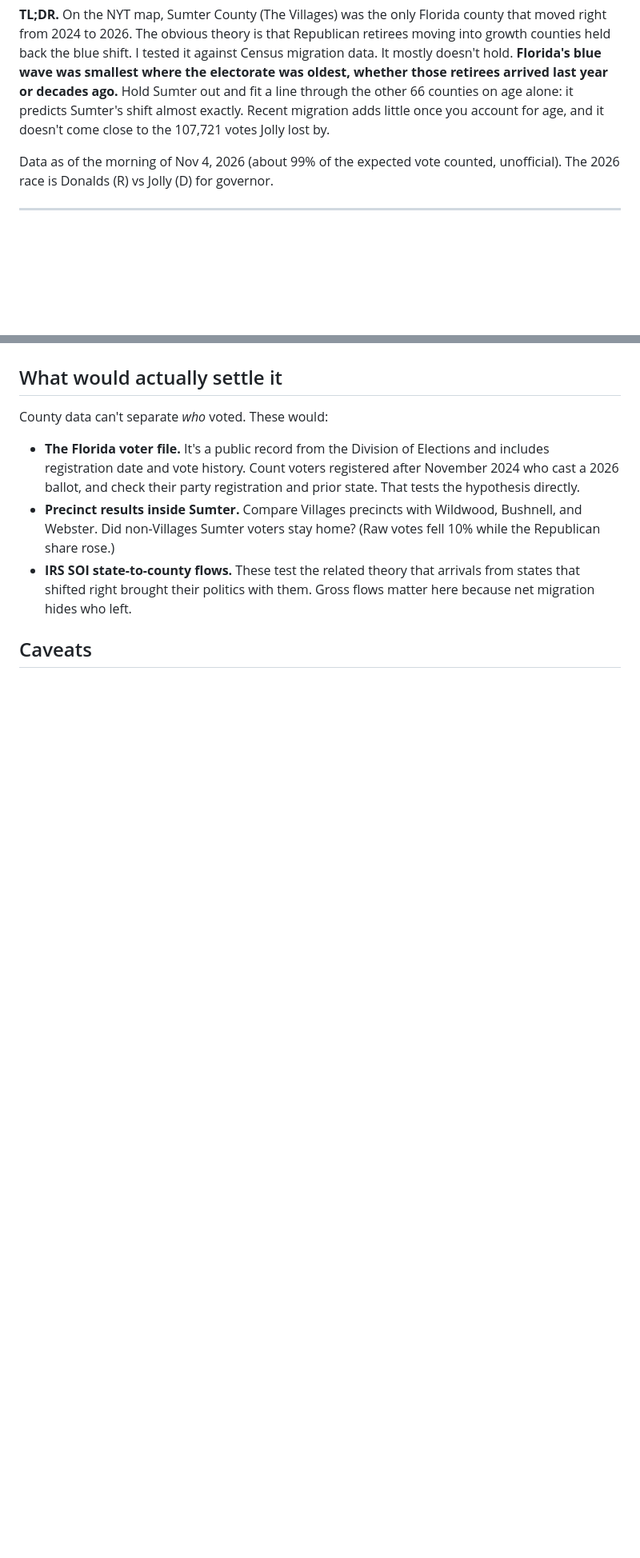
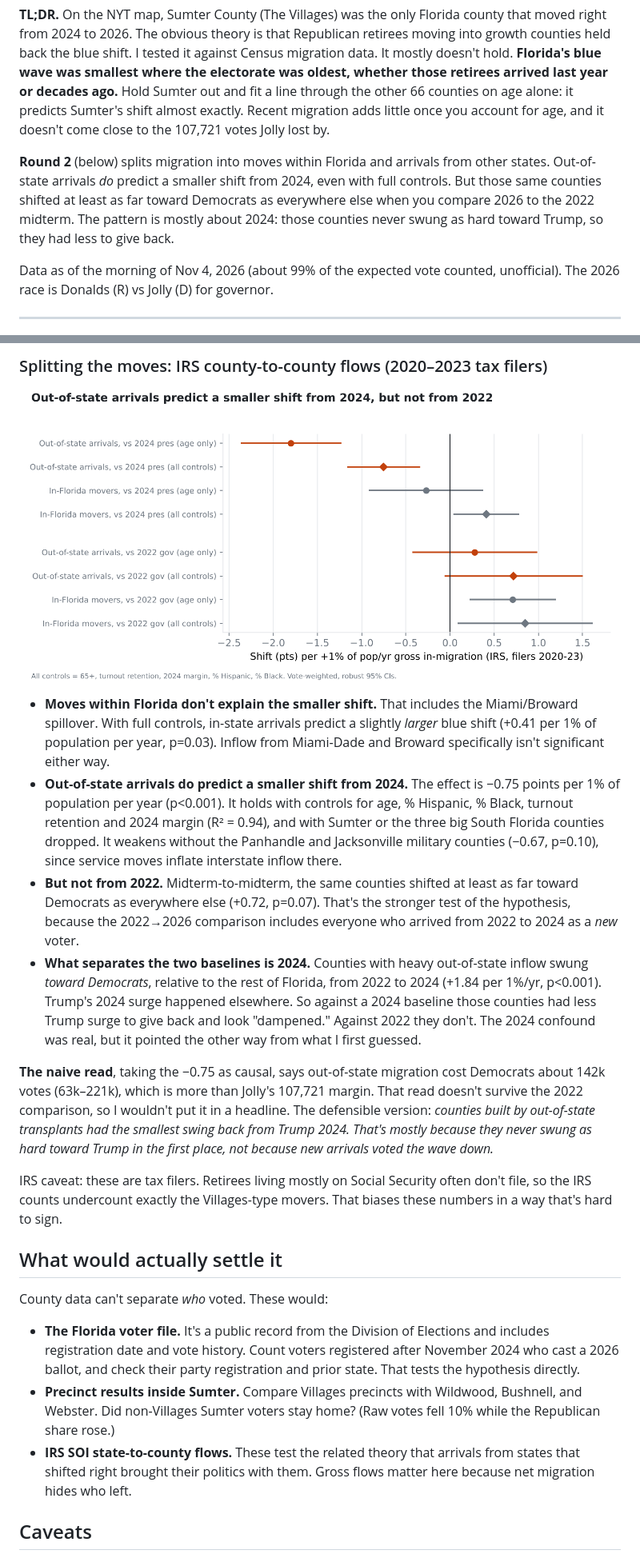
Before and after one commit to hedgepeth/florida-2026-shift, a Markdown page: README.md, 2 parts joined by grey strips. Shown at 80% size. Rendered like a GitHub page; pictures changed too: figures/fig5_instate_vs_interstate.png (added); blank space fills up the shorter version.

```diff
--- a/README.md
+++ b/README.md
@@ -1,6 +1,8 @@
 # Did The Villages blunt Florida's blue wave? Mostly no. Age did.
 
 **TL;DR.** On the NYT map, Sumter County (The Villages) was the only Florida county that moved right from 2024 to 2026. The obvious theory is that Republican retirees moving into growth counties held back the blue shift. I tested it against Census migration data. It mostly doesn't hold. **Florida's blue wave was smallest where the electorate was oldest, whether those retirees arrived last year or decades ago.** Hold Sumter out and fit a line through the other 66 counties on age alone: it predicts Sumter's shift almost exactly. Recent migration adds little once you account for age, and it doesn't come close to the 107,721 votes Jolly lost by.
+
+**Round 2** (below) splits migration into moves within Florida and arrivals from other states. Out-of-state arrivals *do* predict a smaller shift from 2024, even with full controls. But those same counties shifted at least as far toward Democrats as everywhere else when you compare 2026 to the 2022 midterm. The pattern is mostly about 2024: those counties never swung as hard toward Trump, so they had less to give back.
 
 Data as of the morning of Nov 4, 2026 (about 99% of the expected vote counted, unofficial). The 2026 race is Donalds (R) vs Jolly (D) for governor.
 
@@ -78,3 +95,16 @@ Jolly lost by **107,721**. Even the most generous version, which removes the inf
+### Splitting the moves: IRS county-to-county flows (2020–2023 tax filers)
+
+![](figures/fig5_instate_vs_interstate.png)
+
+- **Moves within Florida don't explain the smaller shift.** That includes the Miami/Broward spillover. With full controls, in-state arrivals predict a slightly *larger* blue shift (+0.41 per 1% of population per year, p=0.03). Inflow from Miami-Dade and Broward specifically isn't significant either way.
+- **Out-of-state arrivals do predict a smaller shift from 2024.** The effect is −0.75 points per 1% of population per year (p<0.001). It holds with controls for age, % Hispanic, % Black, turnout retention and 2024 margin (R² = 0.94), and with Sumter or the three big South Florida counties dropped. It weakens without the Panhandle and Jacksonville military counties (−0.67, p=0.10), since service moves inflate interstate inflow there.
+- **But not from 2022.** Midterm-to-midterm, the same counties shifted at least as far toward Democrats as everywhere else (+0.72, p=0.07). That's the stronger test of the hypothesis, because the 2022→2026 comparison includes everyone who arrived from 2022 to 2024 as a *new* voter.
+- **What separates the two baselines is 2024.** Counties with heavy out-of-state inflow swung *toward Democrats*, relative to the rest of Florida, from 2022 to 2024 (+1.84 per 1%/yr, p<0.001). Trump's 2024 surge happened elsewhere. So against a 2024 baseline those counties had less Trump surge to give back and look "dampened." Against 2022 they don't. The 2024 confound was real, but it pointed the other way from what I first guessed.
+
+**The naive read**, taking the −0.75 as causal, says out-of-state migration cost Democrats about 142k votes (63k–221k), which is more than Jolly's 107,721 margin. That read doesn't survive the 2022 comparison, so I wouldn't put it in a headline. The defensible version: *counties built by out-of-state transplants had the smallest swing back from Trump 2024. That's mostly because they never swung as hard toward Trump in the first place, not because new arrivals voted the wave down.*
+
+IRS caveat: these are tax filers. Retirees living mostly on Social Security often don't file, so the IRS counts undercount exactly the Villages-type movers. That biases these numbers in a way that's hard to sign.
+
 ## What would actually settle it
 
 County data can't separate *who* voted. These would:
```
Also changed, not shown: other parts of README.md (+18 -0 lines), figures/fig4_windows.png (added), 7 other files.
